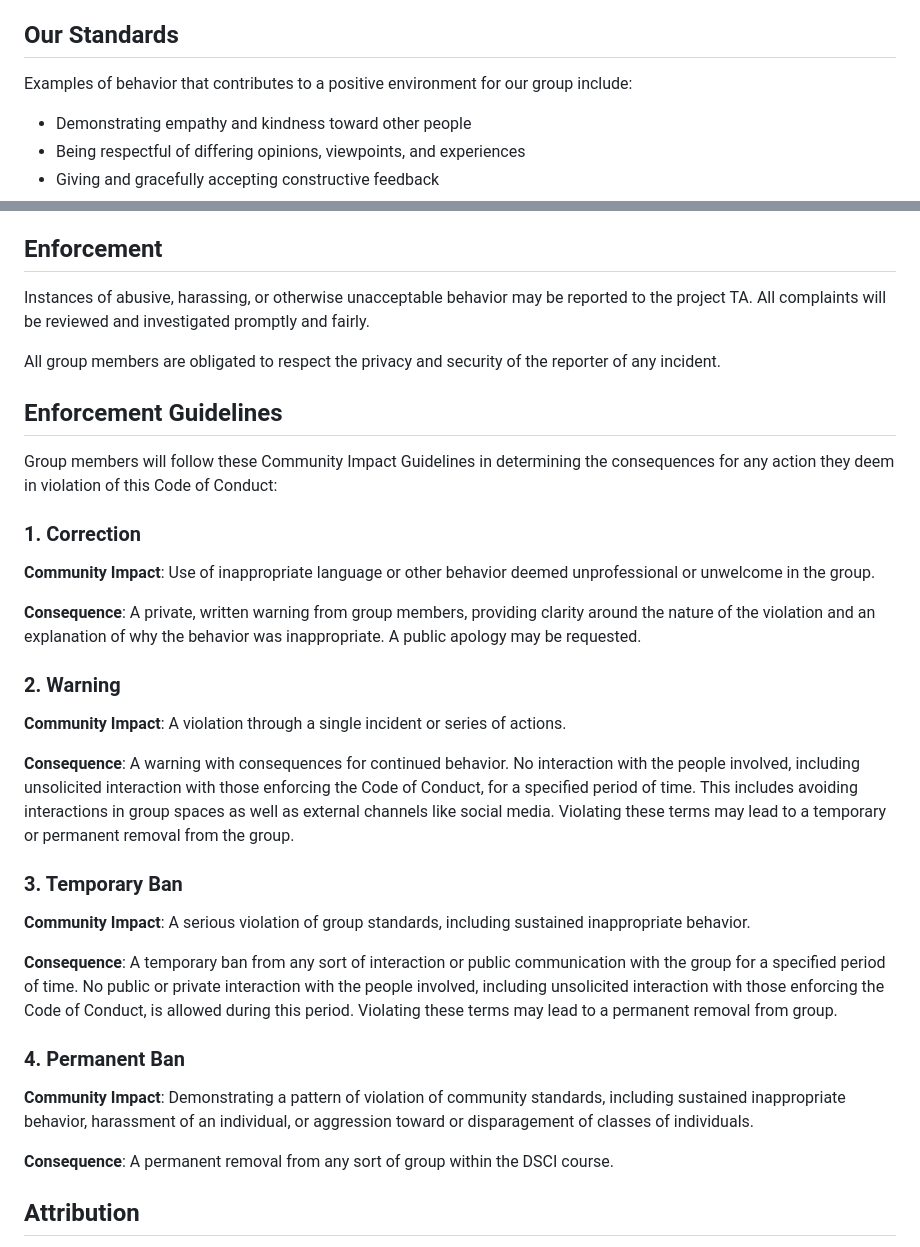
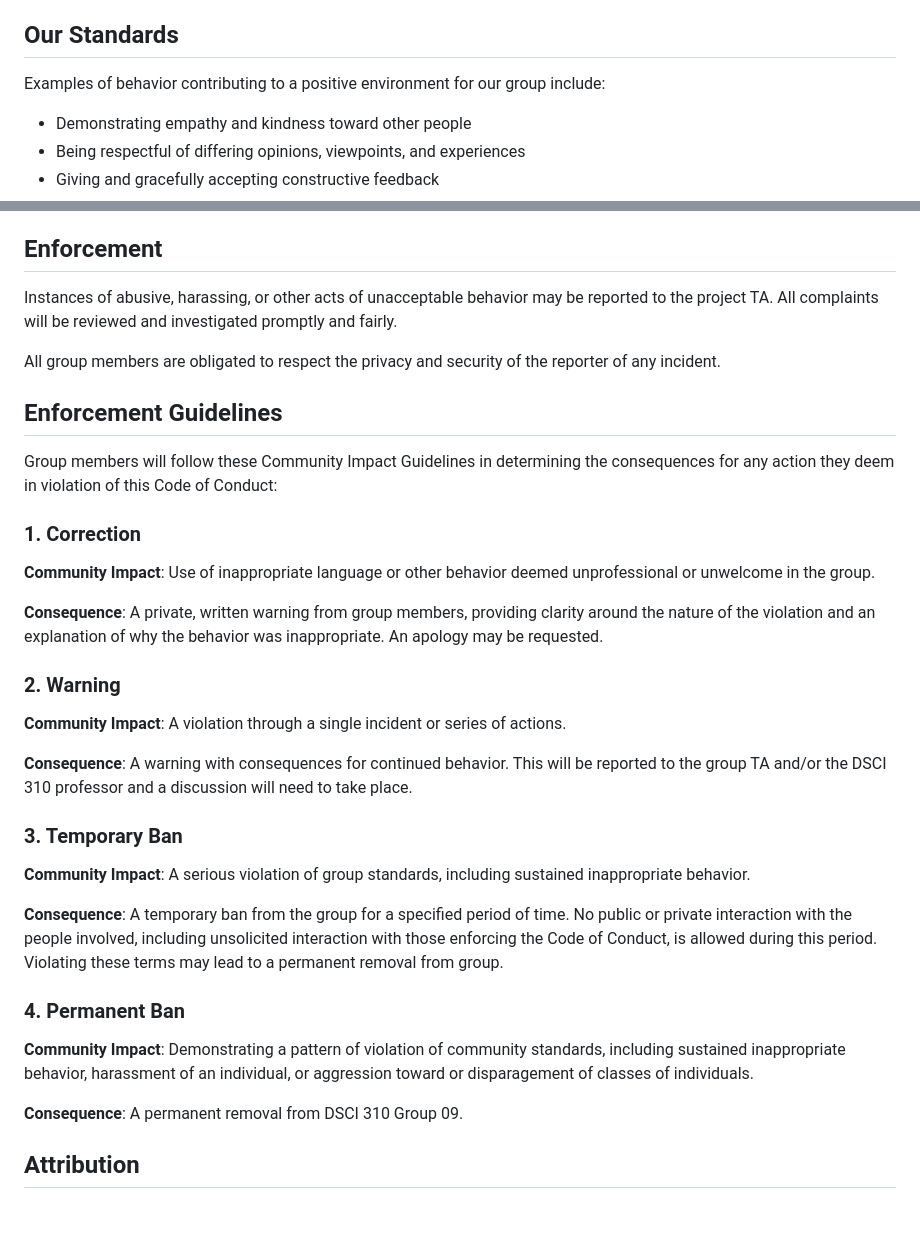
Before and after one commit to DSCI-310-2023/dsci-310-group-09, a Markdown page: CODE_OF_CONDUCT.md, 2 parts joined by grey strips. Drawn GitHub-style; blank space fills up the shorter version.

Commit message:
made edits to the consenquences

```diff
--- a/CODE_OF_CONDUCT.md
+++ b/CODE_OF_CONDUCT.md
@@ -14,7 +14,7 @@ diverse, inclusive, and healthy environment.
 
 ## Our Standards
 
-Examples of behavior that contributes to a positive environment for our
+Examples of behavior contributing to a positive environment for our
 group include:
 
 * Demonstrating empathy and kindness toward other people
@@ -55,7 +55,7 @@ when an individual is officially representing the group in public spaces.
 
 ## Enforcement
 
-Instances of abusive, harassing, or otherwise unacceptable behavior may be
+Instances of abusive, harassing, or other acts of unacceptable behavior may be
 reported to the project TA. All complaints will be reviewed and investigated
 promptly and fairly.
 
@@ -74,28 +74,24 @@ unprofessional or unwelcome in the group.
 
 **Consequence**: A private, written warning from group members, providing
 clarity around the nature of the violation and an explanation of why the
-behavior was inappropriate. A public apology may be requested.
+behavior was inappropriate. An apology may be requested.
 
 ### 2. Warning
 
 **Community Impact**: A violation through a single incident or series of
 actions.
 
-**Consequence**: A warning with consequences for continued behavior. No
-interaction with the people involved, including unsolicited interaction with
-those enforcing the Code of Conduct, for a specified period of time. This
-includes avoiding interactions in group spaces as well as external channels
-like social media. Violating these terms may lead to a temporary or permanent
-removal from the group.
+**Consequence**: A warning with consequences for continued behavior. This will be
+reported to the group TA and/or the DSCI 310 professor and a discussion will need to
+take place.
 
 ### 3. Temporary Ban
 
 **Community Impact**: A serious violation of group standards, including
 sustained inappropriate behavior.
 
-**Consequence**: A temporary ban from any sort of interaction or public
-communication with the group for a specified period of time. No public or
-private interaction with the people involved, including unsolicited interaction
+**Consequence**: A temporary ban from the group for a specified period of time.
+No public or private interaction with the people involved, including unsolicited interaction
 with those enforcing the Code of Conduct, is allowed during this period.
 Violating these terms may lead to a permanent removal from group.
 
@@ -105,7 +101,7 @@ Violating these terms may lead to a permanent removal from group.
 standards, including sustained inappropriate behavior, harassment of an
 individual, or aggression toward or disparagement of classes of individuals.
 
-**Consequence**: A permanent removal from any sort of group within the DSCI course.
+**Consequence**: A permanent removal from DSCI 310 Group 09.
 
 ## Attribution
 
```
